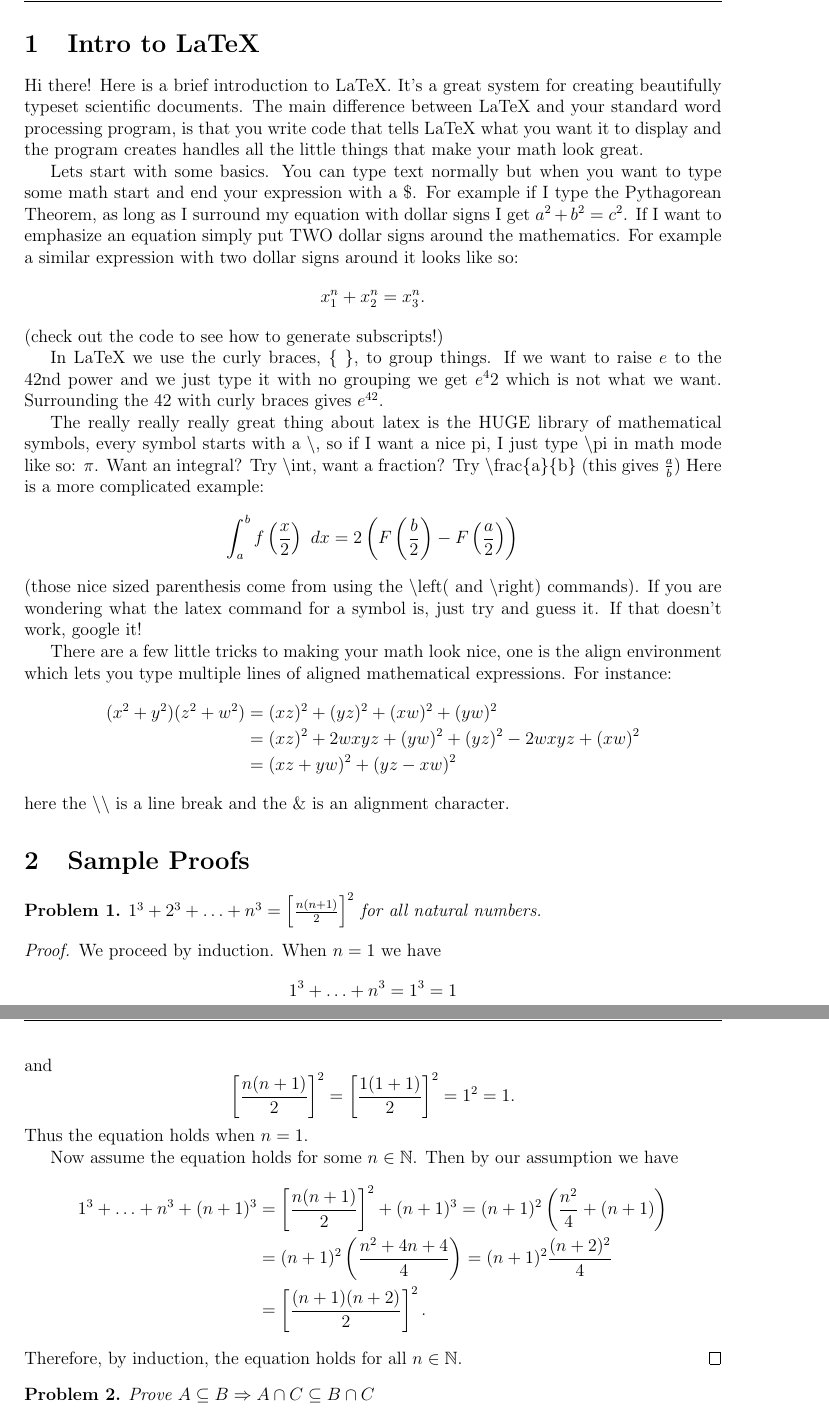
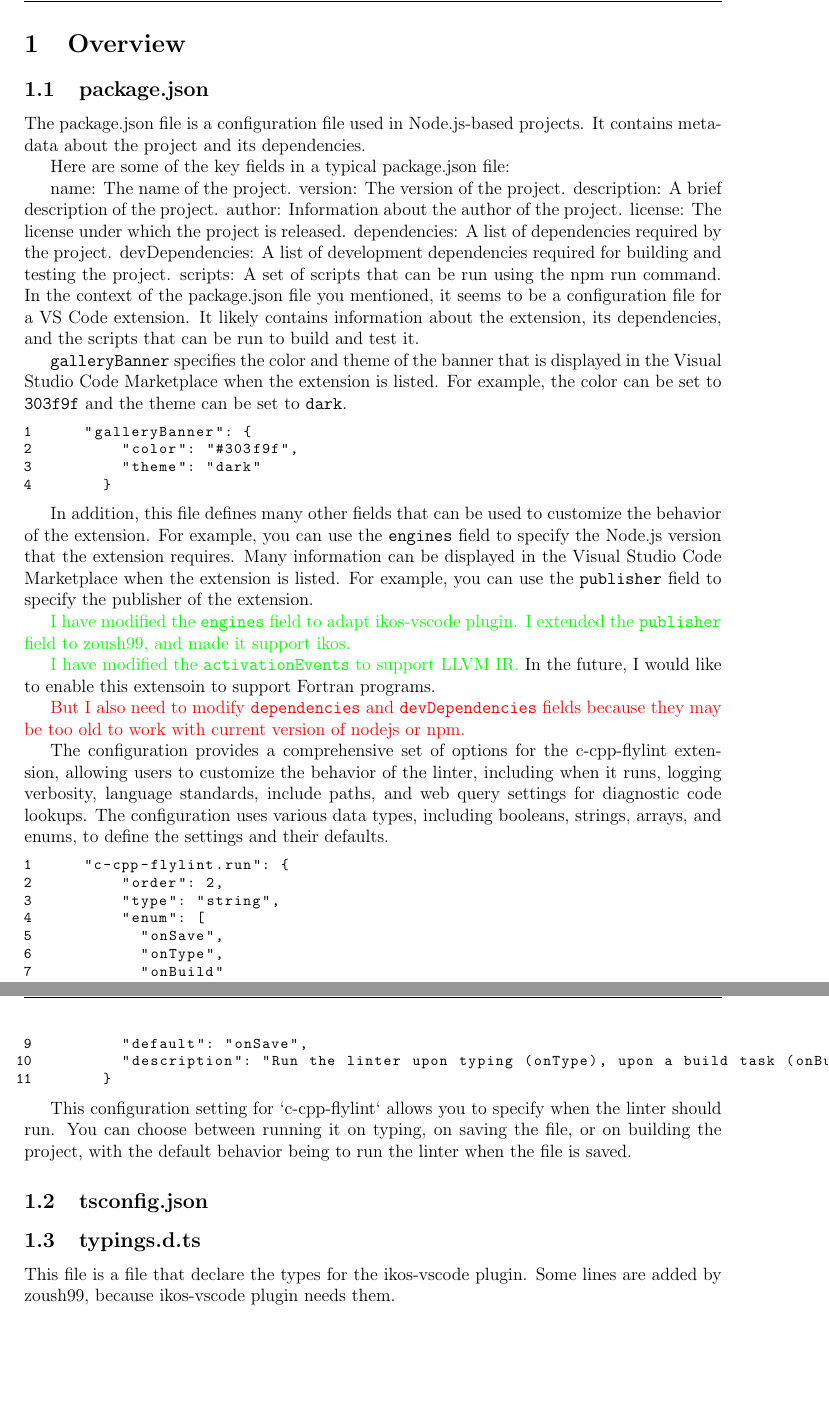
Before and after one commit to zoush99/Documents, a LaTeX document (ikos-vscode-pluign.tex): two parts of pages 1 and 2 of 2, joined at a grey line, cut at the place of the change, the shorter picture padded with empty space. Compiled offline with pdfLaTeX.

Commit message:
explain the configuration

```diff
--- a/ikos-vscode-pluign.tex
+++ b/ikos-vscode-pluign.tex
@@ -48,55 +62,64 @@ citecolor=blue, urlcolor=blue]{hyperref}
 \rhead{\today}
 
 % \maketitle
-\section{Intro to LaTeX}
-Hi there! Here is a brief introduction to LaTeX. It's a great system for creating beautifully typeset scientific documents. The main difference between LaTeX and your standard word processing program, is that you write code that tells LaTeX what you want it to display and the program creates handles all the little things that make your math look great.
+\section{Overview}
 
-Lets start with some basics. You can type text normally but when you want to type some math start and end your expression with a \$. For example if I type the Pythagorean Theorem, as long as I surround my equation with dollar signs I get $a^2 +b^2 = c^2$. If I want to emphasize an equation simply put TWO dollar signs around the mathematics. For example a similar expression with two dollar signs around it looks like so: $$x_1^n + x_2^n = x_3^n.$$ (check out the code to see how to generate subscripts!)
+\subsection{package.json}
+The package.json file is a configuration file used in Node.js-based projects. It contains metadata about the project and its dependencies.
 
-In LaTeX we use the curly braces, \{ \}, to group things. If we want to raise $e$ to the $42$nd power and we just type it with no grouping we get $e^42$ which is not what we want. Surrounding the $42$ with curly braces gives $e^{42}$.
+Here are some of the key fields in a typical package.json file:
 
-The really really really great thing about latex is the HUGE library of mathematical symbols, every symbol starts with a $\backslash$, so if I want a nice pi, I just type $\backslash$pi in math mode like so: $\pi$. Want an integral? Try $\backslash$int, want a fraction? Try $\backslash$frac\{a\}\{b\} (this gives $\frac{a}{b}$) Here is a more complicated example:
-$$
-\int_a^b f \left(\frac{x}{2} \right) \ dx =2\left( F\left(\frac{b}{2} \right) - F\left(\frac{a}{2}\right) \right)
-$$
-(those nice sized parenthesis come from using the $\backslash$left( and $\backslash$right) commands). If you are wondering what the latex command for a symbol is, just try and guess it. If that doesn't work, google it!
+name: The name of the project.
+version: The version of the project.
+description: A brief description of the project.
+author: Information about the author of the project.
+license: The license under which the project is released.
+dependencies: A list of dependencies required by the project.
+devDependencies: A list of development dependencies required for building and testing the project.
+scripts: A set of scripts that can be run using the npm run command.
+In the context of the package.json file you mentioned, it seems to be a configuration file for a VS Code extension. It likely contains information about the extension, its dependencies, and the scripts that can be run to build and test it.
 
-There are a few little tricks to making your math look nice, one is the align environment which lets you type multiple lines of aligned mathematical expressions. For instance:
-\begin{align*}
-(x^2+y^2)(z^2+w^2) & = (xz)^2 + (yz)^2 + (xw)^2 + (yw)^2 \\
-& =  (xz)^2 + 2wxyz + (yw)^2 + (yz)^2 - 2 wxyz + (xw)^2 \\
-&= (xz+yw)^2 + (yz-xw)^2
-\end{align*}
-here the $\backslash\backslash$ is a line break and the $\&$ is an alignment character.
-\section{Sample Proofs}
-\begin{problem} $1^3+2^3+\ldots +n^3 = \left[ \frac{n(n+1)}{2}\right]^2$  for all natural numbers.
+\texttt{galleryBanner} specifies the color and theme of the banner that is displayed in the Visual Studio Code Marketplace when the extension is listed. For example, the color can be set to \texttt{#303f9f} and the theme can be set to \texttt{dark}.
+\begin{lstlisting}
+    "galleryBanner": {
+        "color": "#303f9f",
+        "theme": "dark"
+      }
+\end{lstlisting}
 
-\end{problem}
+In addition, this file defines many other fields that can be used to customize the behavior of the extension. For example, you can use the \texttt{engines} field to specify the Node.js version that the extension requires. Many information can be displayed in the Visual Studio Code Marketplace when the extension is listed. For example, you can use the \texttt{publisher} field to specify the publisher of the extension.
 
-\begin{proof}
-We proceed by induction. When $n=1$ we have
-$$
-1^3 + \ldots + n^3 = 1^3 =1
-$$
-and
-$$
-\left[ \frac{n(n+1)}{2}\right]^2=\left[ \frac{1(1+1)}{2}\right]^2 = 1^2 =1.
-$$
-Thus the equation holds when $n=1$.
+\textcolor{green}{I have modified the \texttt{engines} field to adapt ikos-vscode plugin. I extended the \texttt{publisher} field to zoush99, and made it support ikos.}
 
-Now assume the equation holds for some $n \in \mathbb N$. Then by our assumption we have
-\begin{align*}
-1^3 + \ldots + n^3 + (n+1)^3& =   \left[ \frac{n(n+1)}{2}\right]^2 + (n+1)^3 = (n+1)^2\left( \frac{n^2}{4} + (n+1)\right) \\
-&=(n+1)^2\left( \frac{n^2+4n+4}{4} \right) = (n+1)^2\frac{(n+2)^2}{4}  \\ &=  \left[ \frac{(n+1)(n+2)}{2}\right]^2.
-\end{align*}
-Therefore, by induction, the equation holds for all $n\in \mathbb N$.
-\end{proof}
+\textcolor{green}{I have modified the \texttt{activationEvents} to support LLVM IR.} In the future, I would like to enable this extensoin to support Fortran programs.
 
-\begin{problem} Prove $A \subseteq B \Rightarrow A \cap C \cont B \cap C$
-\end{problem}
-\begin{proof} Assume $A \cont B $ and let $x\in A \cap C$. If $x \in  A \cap C$, then $x\in A$ and $x \in C$. As $x\in A$, by assumption we have that $x \in B$. Thus $x \in B$ and $x \in C$, giving $x\in B \cap C$. Therefore if $A \subseteq B $, then $A \cap C \cont B \cap C$.
-\end{proof}
+\textcolor{red}{But I also need to modify \texttt{dependencies} and \texttt{devDependencies} fields because they may be too old to work with current version of nodejs or npm.}
 
-% THE DOCUMENT IS ESSENTIALLY DONE AT THIS POINT, NO NEED TO EDIT ANYTHING BELOW THIS______________________________________________________________________________________________
+The configuration provides a comprehensive set of options for the c-cpp-flylint extension, allowing users to customize the behavior of the linter, including when it runs, logging verbosity, language standards, include paths, and web query settings for diagnostic code lookups. The configuration uses various data types, including booleans, strings, arrays, and enums, to define the settings and their defaults.
+
+\begin{lstlisting}
+    "c-cpp-flylint.run": {
+        "order": 2,
+        "type": "string",
+        "enum": [
+          "onSave",
+          "onType",
+          "onBuild"
+        ],
+        "default": "onSave",
+        "description": "Run the linter upon typing (onType), upon a build task (onBuild), or upon file save (onSave)."
+      }
+\end{lstlisting}
+
+This configuration setting for `c-cpp-flylint` allows you to specify when the linter should run. You can choose between running it on typing, on saving the file, or on building the project, with the default behavior being to run the linter when the file is saved.
+
+
+
+
+
+\subsection{tsconfig.json}
+
+\subsection{typings.d.ts}
+This file is a file that declare the types for the ikos-vscode plugin. Some lines are added by zoush99, because ikos-vscode plugin needs them.
 
 \end{document}
```
Also changed, not shown: ikos-vscode-pluign.tex (14 more changed lines).
